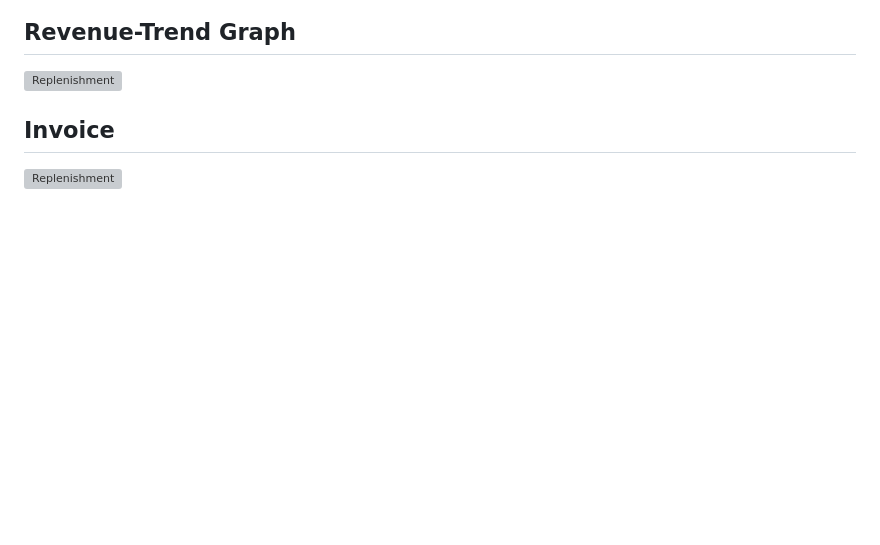
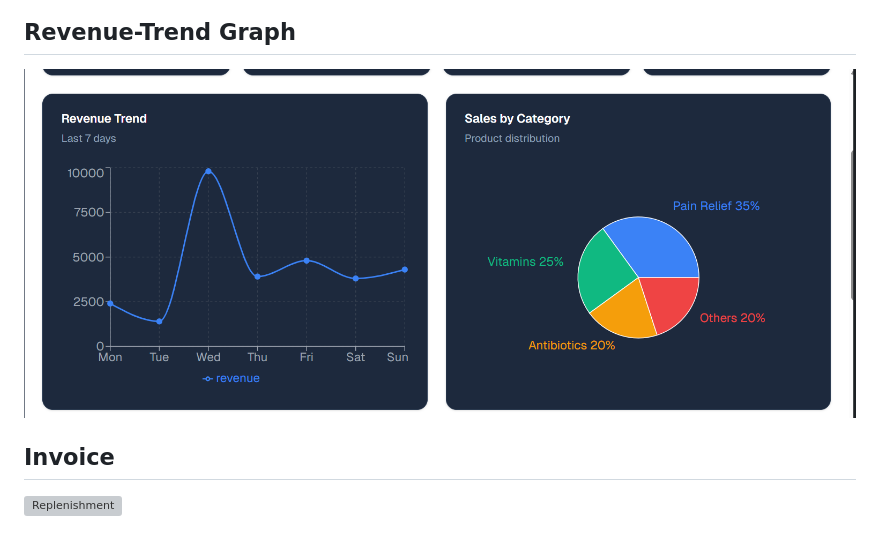
Before and after one commit to div-yanjali/Pharmacy-Chain-Operations-Platform, a Markdown page: README.md, the part around the change. Drawn GitHub-style; blank space fills up the shorter version; grey boxes are pictures that could not be loaded.

Commit message:
Fix image filename typo in README.md

```diff
--- a/README.md
+++ b/README.md
@@ -227,7 +227,7 @@ To move from this prototype to production:
 ![AI Assistant](./AI_assisstant.png)
 
 ## Revenue-Trend Graph
-![Replenishment](./Revenue_trent_graph.png)
+![Replenishment](./Revenue_trend_graph.png)
 
 ## Invoice
 ![Replenishment](./invoice.png)
```
